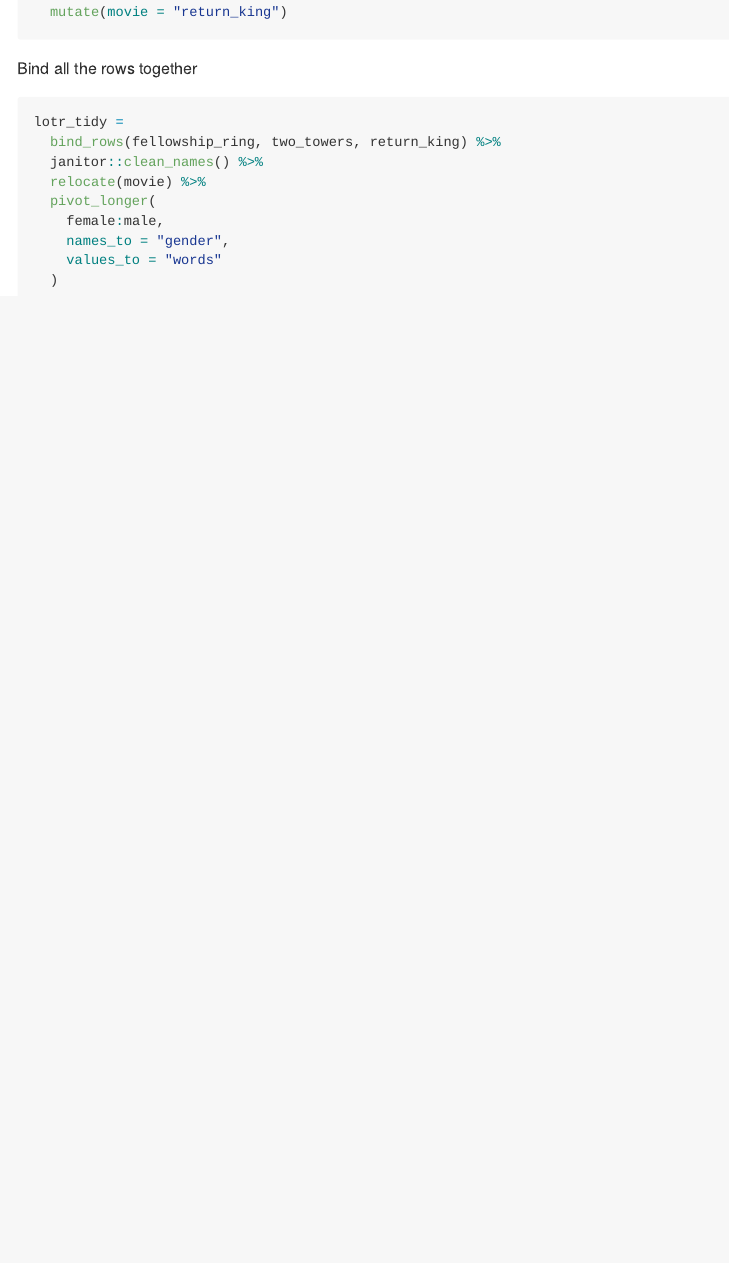
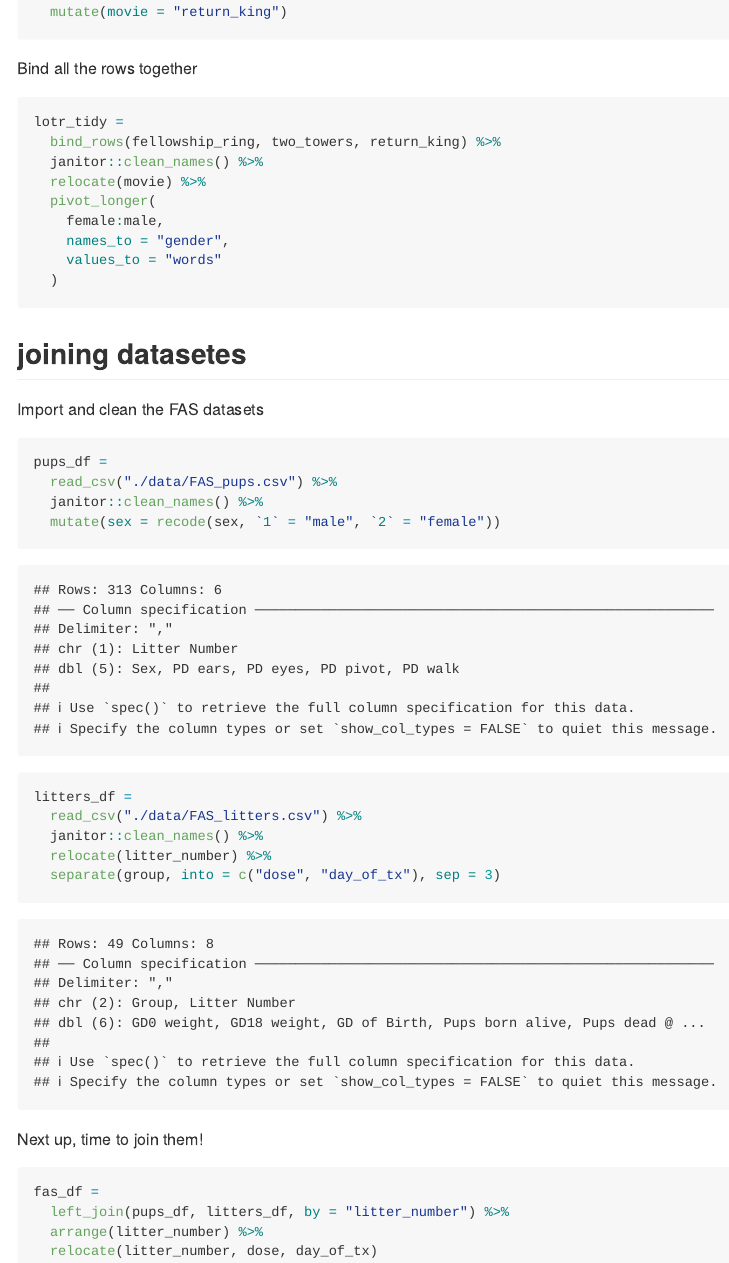
Before and after one commit to erfanfarid/data_wrangling_1, an R Markdown document (data_manipulation.Rmd): the page in a window 1100 px wide, from 1680 px down. Rendered offline with R 4.5, knitr and Pandoc, with nearby package versions; some code elsewhere in the file could not run offline; column names are cleaned by a stand-in for the janitor package.

Commit message:
joined data

````diff
--- a/data_manipulation.Rmd
+++ b/data_manipulation.Rmd
@@ -79,3 +79,29 @@ lotr_tidy =
     values_to = "words"
   )
 ```
+
+## joining datasetes
+
+Import and clean the FAS datasets
+
+```{r}
+pups_df =
+  read_csv("./data/FAS_pups.csv") %>%
+  janitor::clean_names() %>%
+  mutate(sex = recode(sex, `1` = "male", `2` = "female"))
+
+litters_df =
+  read_csv("./data/FAS_litters.csv") %>%
+  janitor::clean_names() %>%
+  relocate(litter_number) %>%
+  separate(group, into = c("dose", "day_of_tx"), sep = 3)
+```
+
+Next up, time to join them!
+
+```{r}
+fas_df =
+  left_join(pups_df, litters_df, by = "litter_number") %>%
+  arrange(litter_number) %>%
+  relocate(litter_number, dose, day_of_tx)
+```
````
